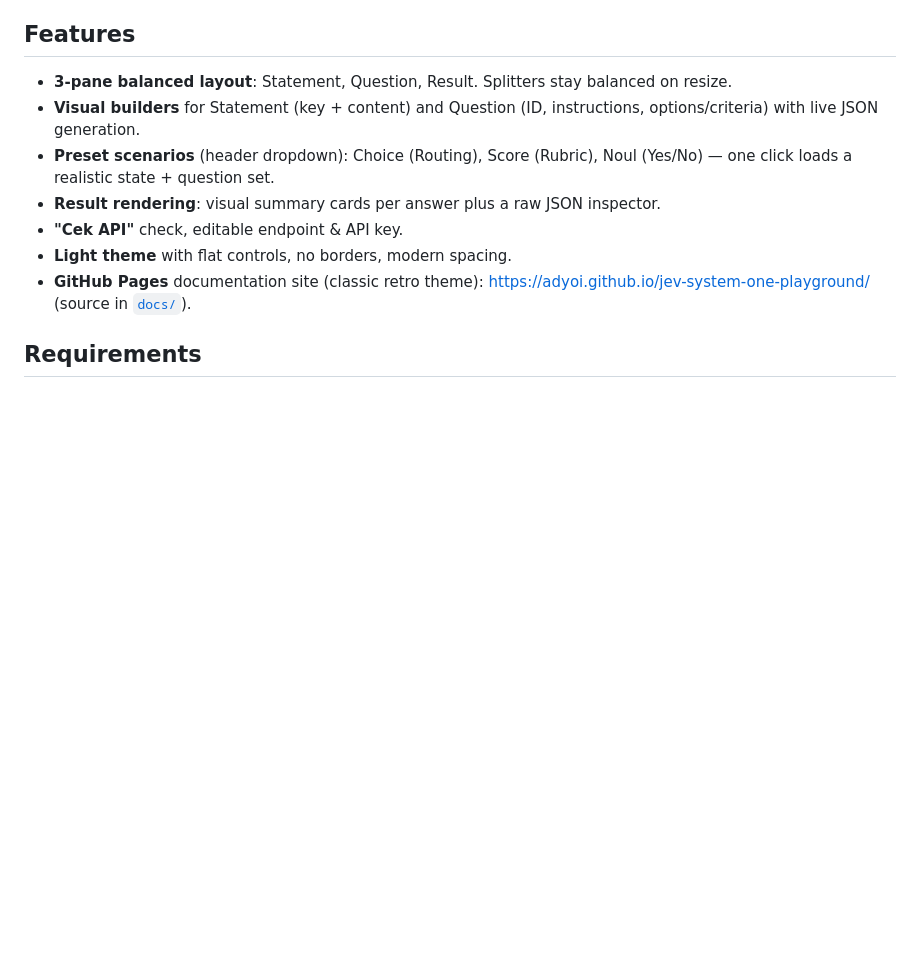
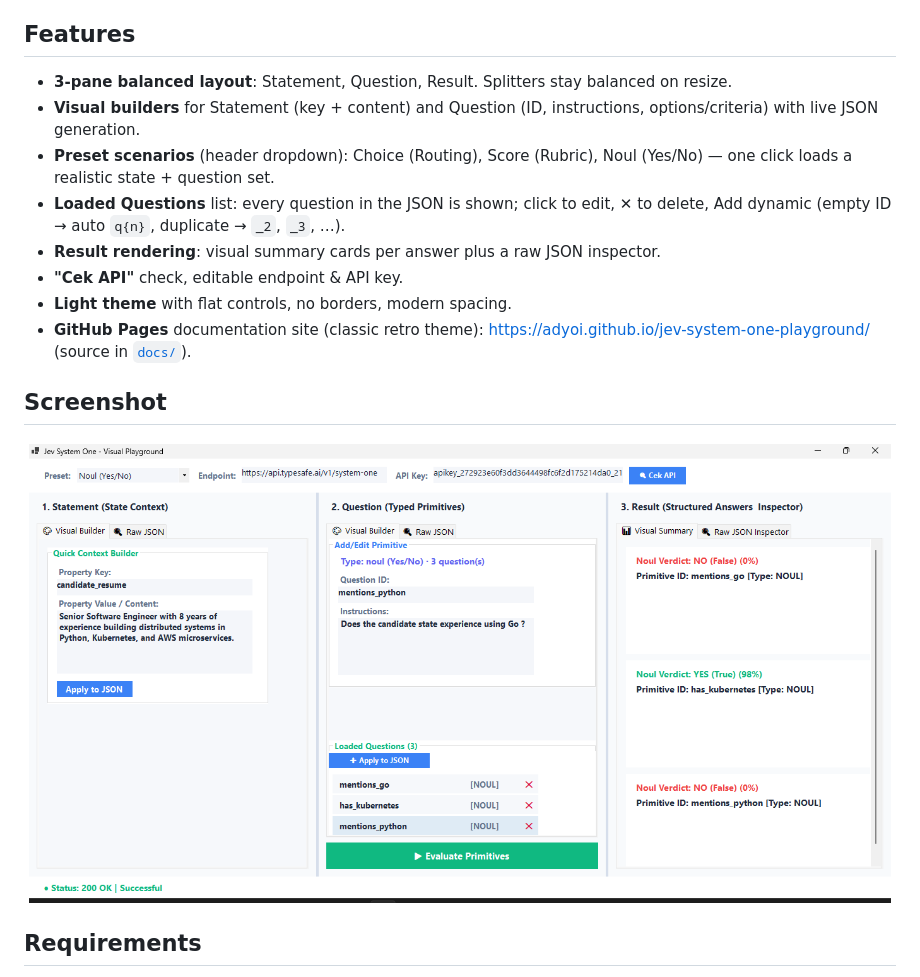
Before and after one commit to adyoi/jev-system-one-playground, a Markdown page: README.md, the part around the change. Drawn GitHub-style; pictures changed too: docs/screenshot.png (added); blank space fills up the shorter version.

```diff
--- a/README.md
+++ b/README.md
@@ -21,10 +21,15 @@ Multiple questions — even mixed types — can be sent together in one request
 - **3-pane balanced layout**: Statement, Question, Result. Splitters stay balanced on resize.
 - **Visual builders** for Statement (key + content) and Question (ID, instructions, options/criteria) with live JSON generation.
 - **Preset scenarios** (header dropdown): Choice (Routing), Score (Rubric), Noul (Yes/No) — one click loads a realistic state + question set.
+- **Loaded Questions** list: every question in the JSON is shown; click to edit, ✕ to delete, Add dynamic (empty ID → auto `q{n}`, duplicate → `_2`, `_3`, …).
 - **Result rendering**: visual summary cards per answer plus a raw JSON inspector.
 - **"Cek API"** check, editable endpoint & API key.
 - **Light theme** with flat controls, no borders, modern spacing.
 - **GitHub Pages** documentation site (classic retro theme): <https://adyoi.github.io/jev-system-one-playground/> (source in [`docs/`](docs/index.html)).
+
+## Screenshot
+
+![Jev System One - Visual Playground](docs/screenshot.png)
 
 ## Requirements
 
```
Also changed, not shown: 1 other file.
